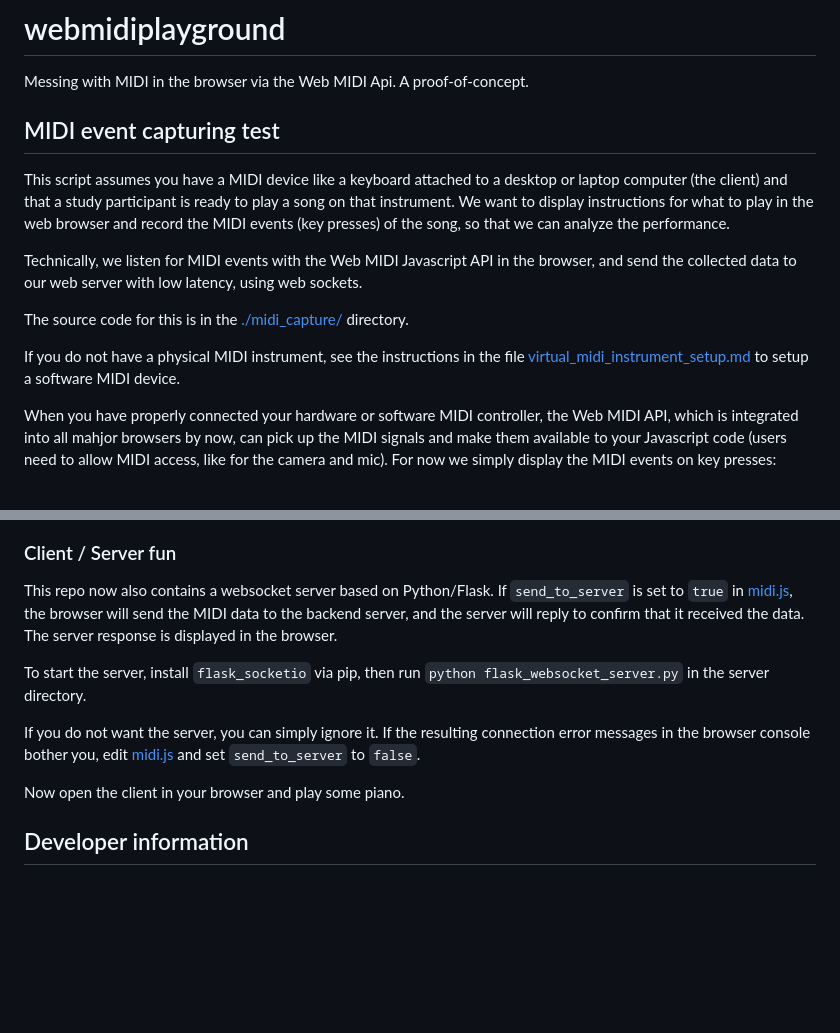
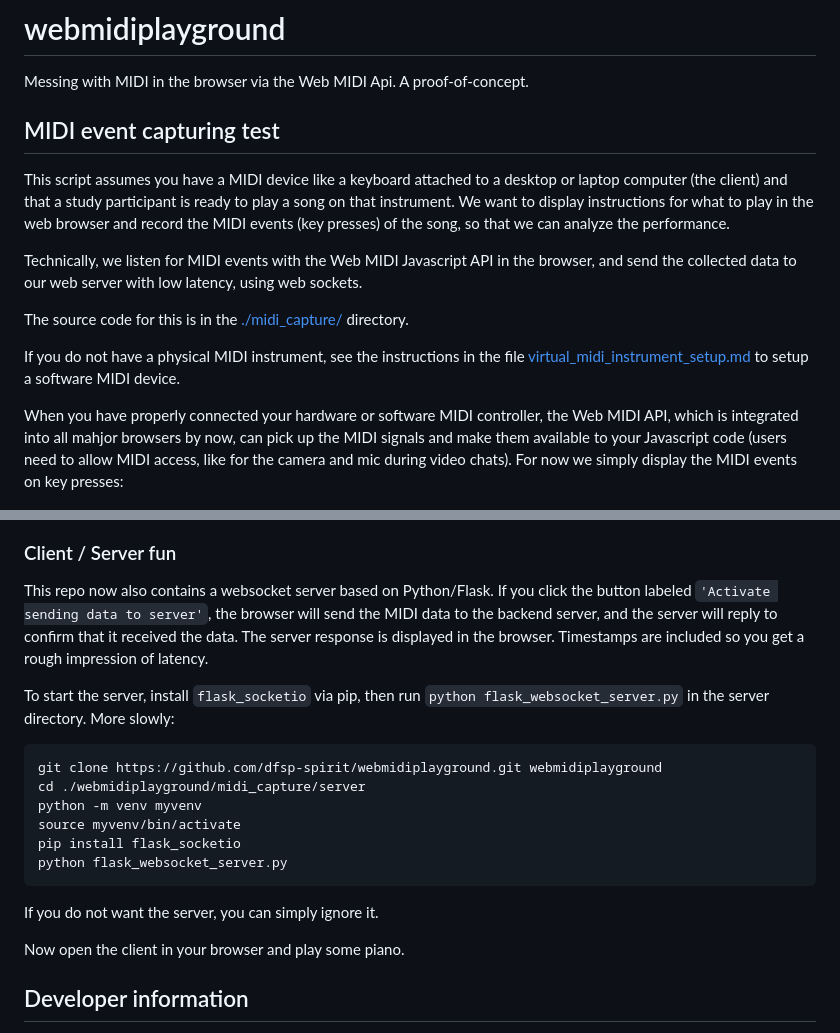
Before and after one commit to dfsp-spirit/webmidicapture, a Markdown page: README.md, 2 parts joined by grey strips. GitHub-like rendering; blank space fills up the shorter version.

Commit message:
NEW: update docs with new button instead of having to edit files

````diff
--- a/README.md
+++ b/README.md
@@ -1,6 +1,5 @@
 # webmidiplayground
 Messing with MIDI in the browser via the Web MIDI Api. A proof-of-concept.
-
 
 
 ## MIDI event capturing test
@@ -13,18 +12,26 @@ The source code for this is in the [./midi_capture/](./midi_capture/) directory.
 
 If you do not have a physical MIDI instrument, see the instructions in the file [virtual_midi_instrument_setup.md](./virtual_midi_instrument_setup.md) to setup a software MIDI device.
 
-When you have properly connected your hardware or software MIDI controller, the Web MIDI API, which is integrated into all mahjor browsers by now, can pick up the MIDI signals and make them available to your Javascript code (users need to allow MIDI access, like for the camera and mic). For now we simply display the MIDI events on key presses:
+When you have properly connected your hardware or software MIDI controller, the Web MIDI API, which is integrated into all mahjor browsers by now, can pick up the MIDI signals and make them available to your Javascript code (users need to allow MIDI access, like for the camera and mic during video chats). For now we simply display the MIDI events on key presses:
 
 ![WebMIDI](./midi_capture/webmiditest.jpg)
 
 ### Client / Server fun
 
-This repo now also contains a websocket server based on Python/Flask. If `send_to_server` is set to `true` in [midi.js](./midi_capture/webclient/midi.js), the browser will send the MIDI data to the backend server, and the server will reply to confirm that it received the data. The server response is displayed in the browser.
+This repo now also contains a websocket server based on Python/Flask. If you click the button labeled `'Activate sending data to server'`, the browser will send the MIDI data to the backend server, and the server will reply to confirm that it received the data. The server response is displayed in the browser. Timestamps are included so you get a rough impression of latency.
 
-To start the server, install `flask_socketio` via pip, then run `python flask_websocket_server.py` in the server directory.
+To start the server, install `flask_socketio` via pip, then run `python flask_websocket_server.py` in the server directory. More slowly:
 
-If you do not want the server, you can simply ignore it. If the resulting connection error messages in the browser console bother you, edit [midi.js](./midi_capture/webclient/midi.js) and set `send_to_server` to `false`.
+```shell
+git clone https://github.com/dfsp-spirit/webmidiplayground.git webmidiplayground
+cd ./webmidiplayground/midi_capture/server
+python -m venv myvenv
+source myvenv/bin/activate
+pip install flask_socketio
+python flask_websocket_server.py
+```
 
+If you do not want the server, you can simply ignore it.
 
 Now open the client in your browser and play some piano.
 
````
